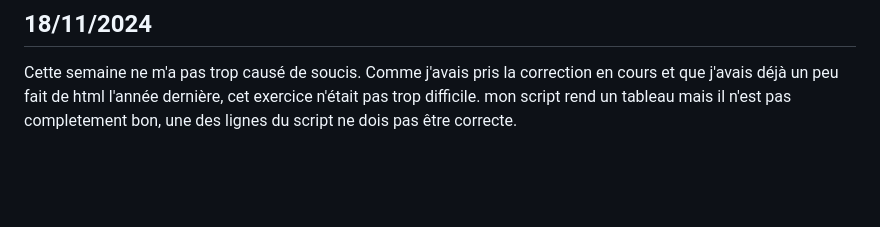
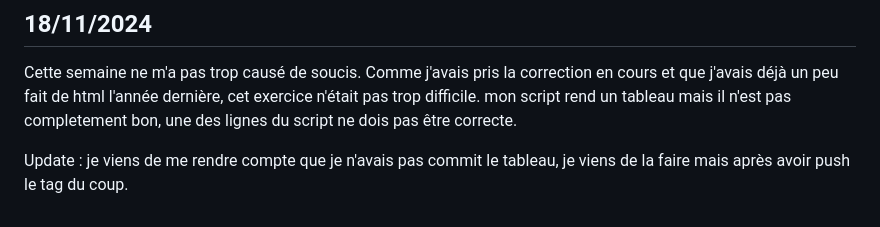
Before and after one commit to juliettehnr/PPE1-2024, a Markdown page: journal.md, the part around the change. GitHub-like rendering; blank space fills up the shorter version.

```diff
--- a/journal.md
+++ b/journal.md
@@ -37,3 +37,5 @@ Aujourd'hui je rends quelque chose, j'ai juste un début de script. Mais c'est c
 ## 18/11/2024
 
 Cette semaine ne m'a pas trop causé de soucis. Comme j'avais pris la correction en cours et que j'avais déjà un peu fait de html l'année dernière, cet exercice n'était pas trop difficile. mon script rend un tableau mais il n'est pas completement bon, une des lignes du script ne dois pas être correcte.
+
+Update : je viens de me rendre compte que je n'avais pas commit le tableau, je viens de la faire mais après avoir push le tag du coup.
```
